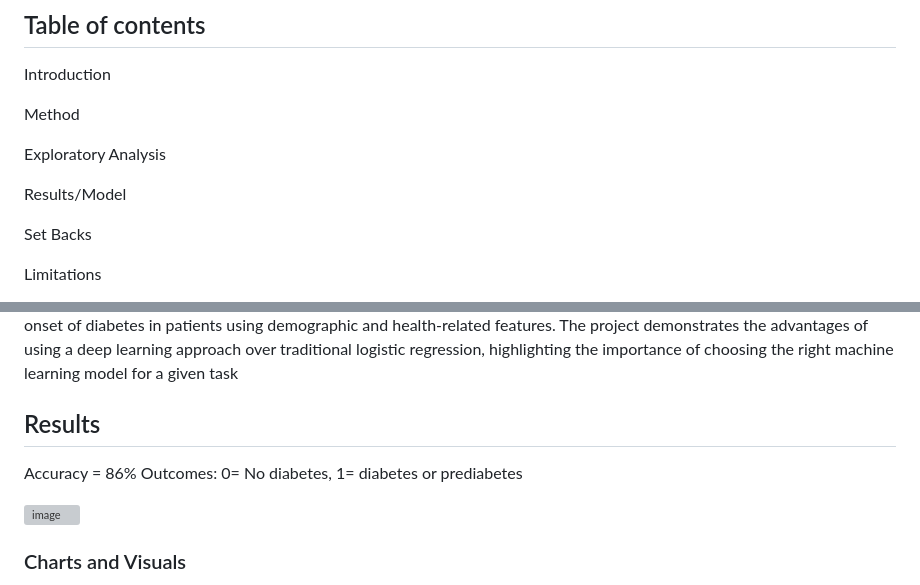
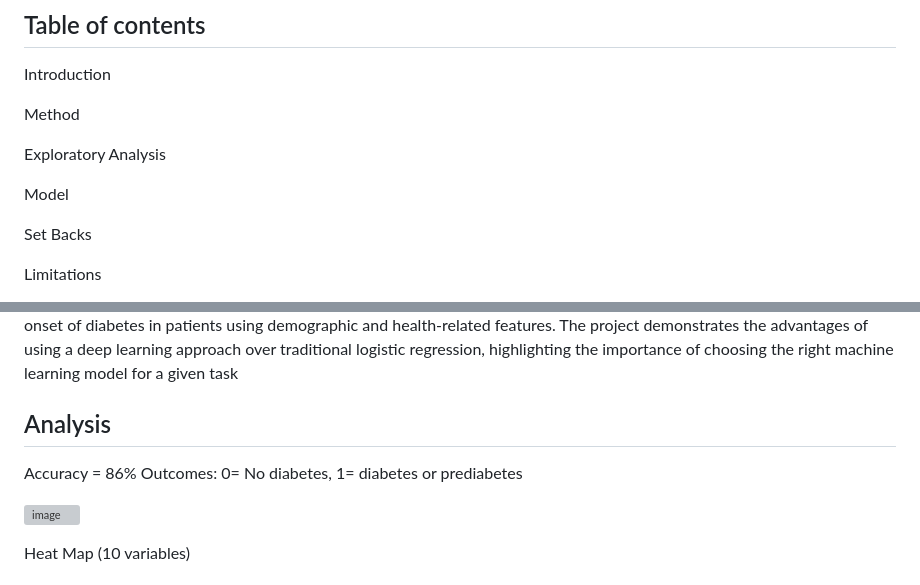
Before and after one commit to Isabel-gt/Final_Project, a Markdown page: README.md, 2 parts joined by grey strips. Rendered like a GitHub page; grey boxes are pictures that could not be loaded.

```diff
--- a/README.md
+++ b/README.md
@@ -20,7 +20,7 @@ Method
 
 Exploratory Analysis
 
-Results/Model
+Model
 
 Set Backs
 
@@ -71,7 +73,7 @@ The project also utilizes a deep learning approach using TensorFlow's deep neura
 The DNN model is trained using the same preprocessed dataset and evaluated using the same performance metrics. The project compares the performance of the logistic regression and DNN models and shows that the DNN model outperforms the logistic regression model in terms of accuracy and F1 score.
 In conclusion, the diabetes prediction project using TensorFlow deep learning module and logistic regression is an effective approach to predict the onset of diabetes in patients using demographic and health-related features. The project demonstrates the advantages of using a deep learning approach over traditional logistic regression, highlighting the importance of choosing the right machine learning model for a given task
 
-## Results
+## Analysis
 
 Accuracy = 86%
 Outcomes:  0= No diabetes, 1= diabetes or prediabetes
@@ -80,4 +82,4 @@ Outcomes:  0= No diabetes, 1= diabetes or prediabetes
 
 
-### Charts and Visuals
+Heat Map (10 variables)
 
```
Also changed, not shown: other parts of README.md (+4 -3 lines).
